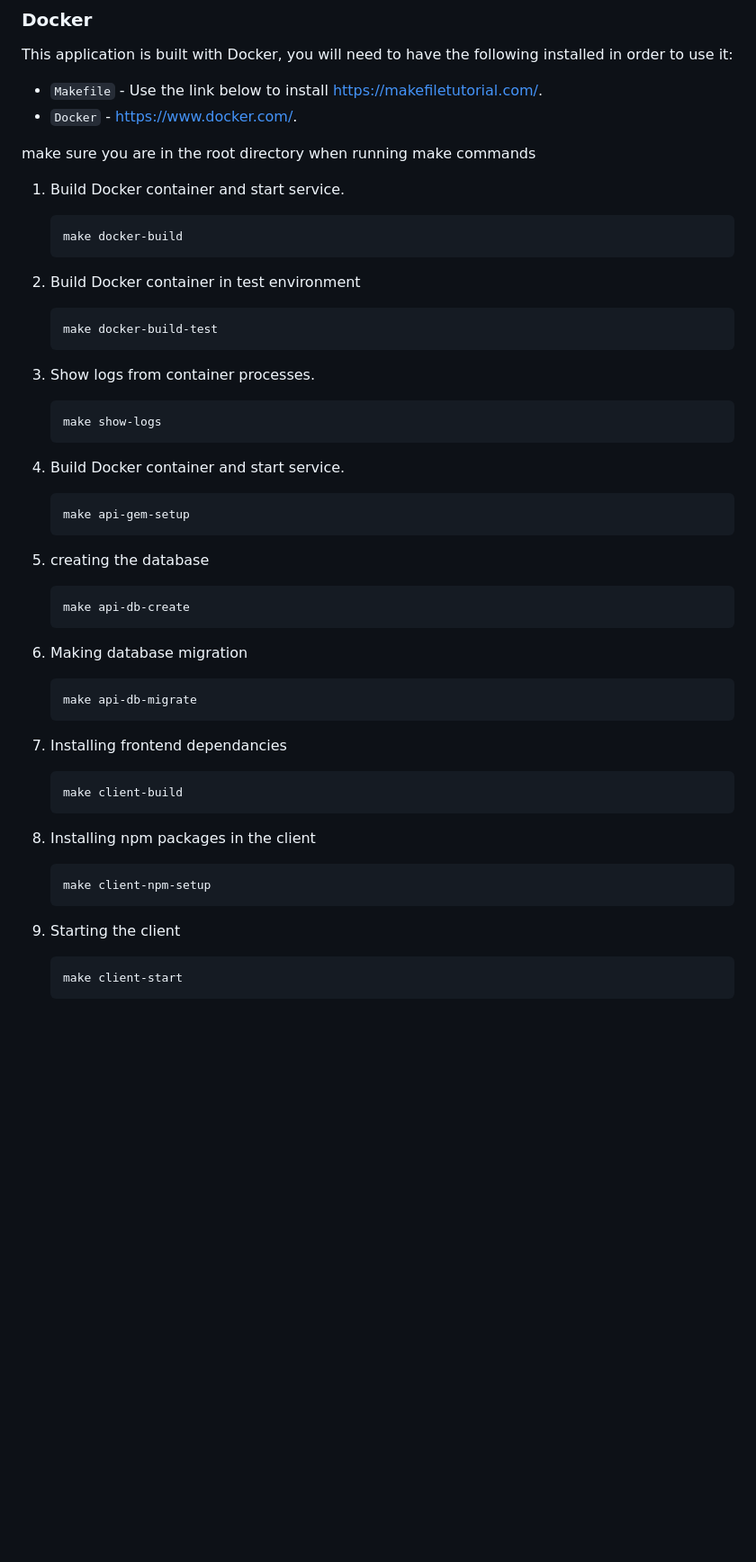
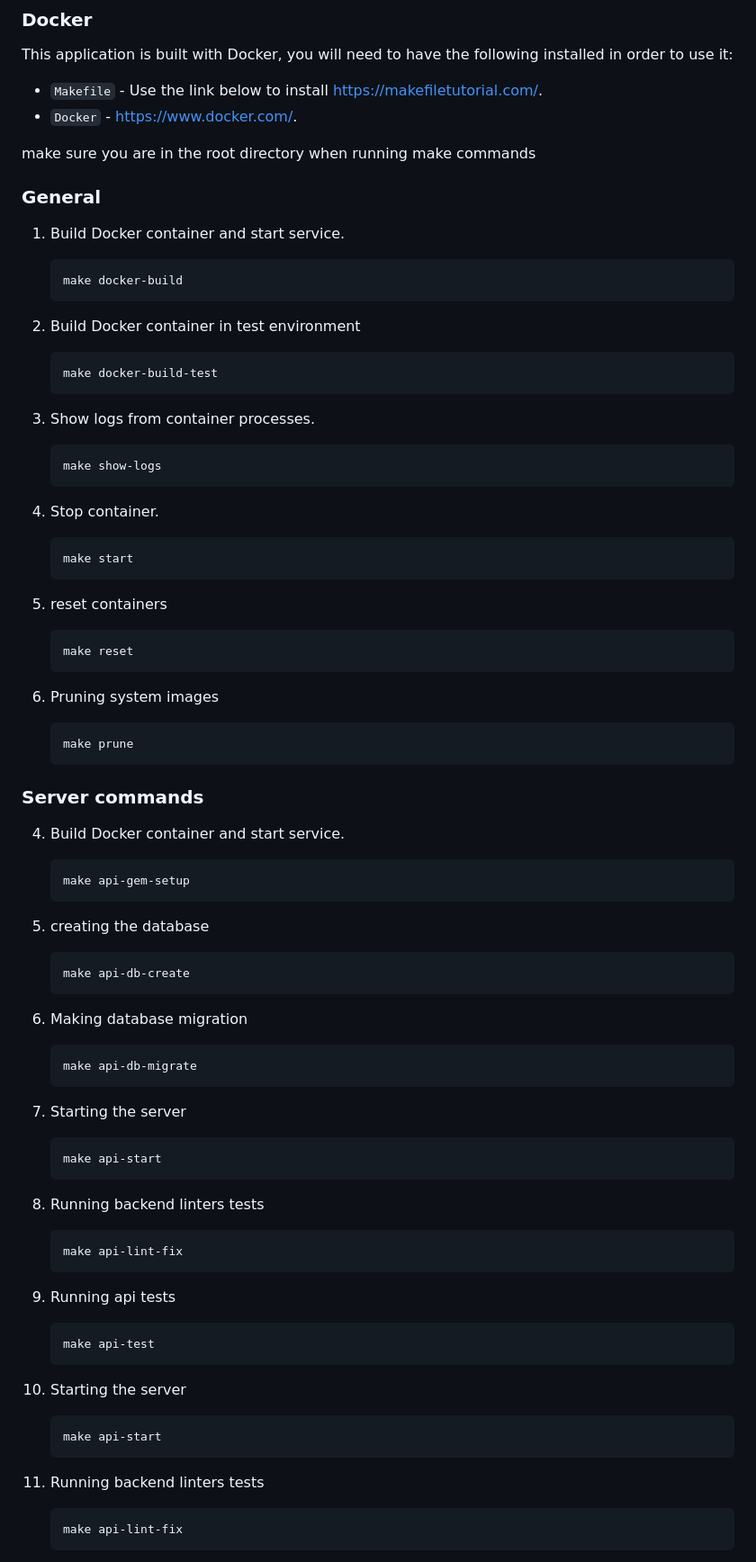
Before and after one commit to Amaris-Digital/fariji, a Markdown page: README.md, the part around one of its changes. Shown at 90% size. Drawn GitHub-style; blank space fills up the shorter version.

````diff
--- a/README.md
+++ b/README.md
@@ -81,6 +81,8 @@ This application is built with Docker, you will need to have the following insta
 
 make sure you are in the root directory when running make commands
 
+### General
+
 1. Build Docker container and start service.
    ```
    make docker-build
@@ -93,6 +95,23 @@ make sure you are in the root directory when running make commands
    ```
    make show-logs
    ```
+4. Stop container.
+
+   ```
+   make start
+   ```
+
+5. reset containers
+   ```
+   make reset
+   ```
+6. Pruning system images
+   ```
+   make prune
+   ```
+
+### Server commands
+
 4. Build Docker container and start service.
    ```
    make api-gem-setup
@@ -109,21 +128,29 @@ make sure you are in the root directory when running make commands
    make api-db-migrate
    ```
 
-7. Installing frontend dependancies
+7. Starting the server
+   ```
+   make api-start
+   ```
+8. Running backend linters tests
 
    ```
-   make client-build
+   make api-lint-fix
    ```
 
-8. Installing npm packages in the client
+9. Running api tests
 
    ```
-   make client-npm-setup
+   make api-test
    ```
 
-9. Starting the client
+10. Starting the server
+    ```
+    make api-start
+    ```
+11. Running backend linters tests
 
-   ```
-   make client-start
-   ```
+    ```
+    make api-lint-fix
+    ```
 
````
Also changed, not shown: other parts of README.md (+25 -35 lines).
